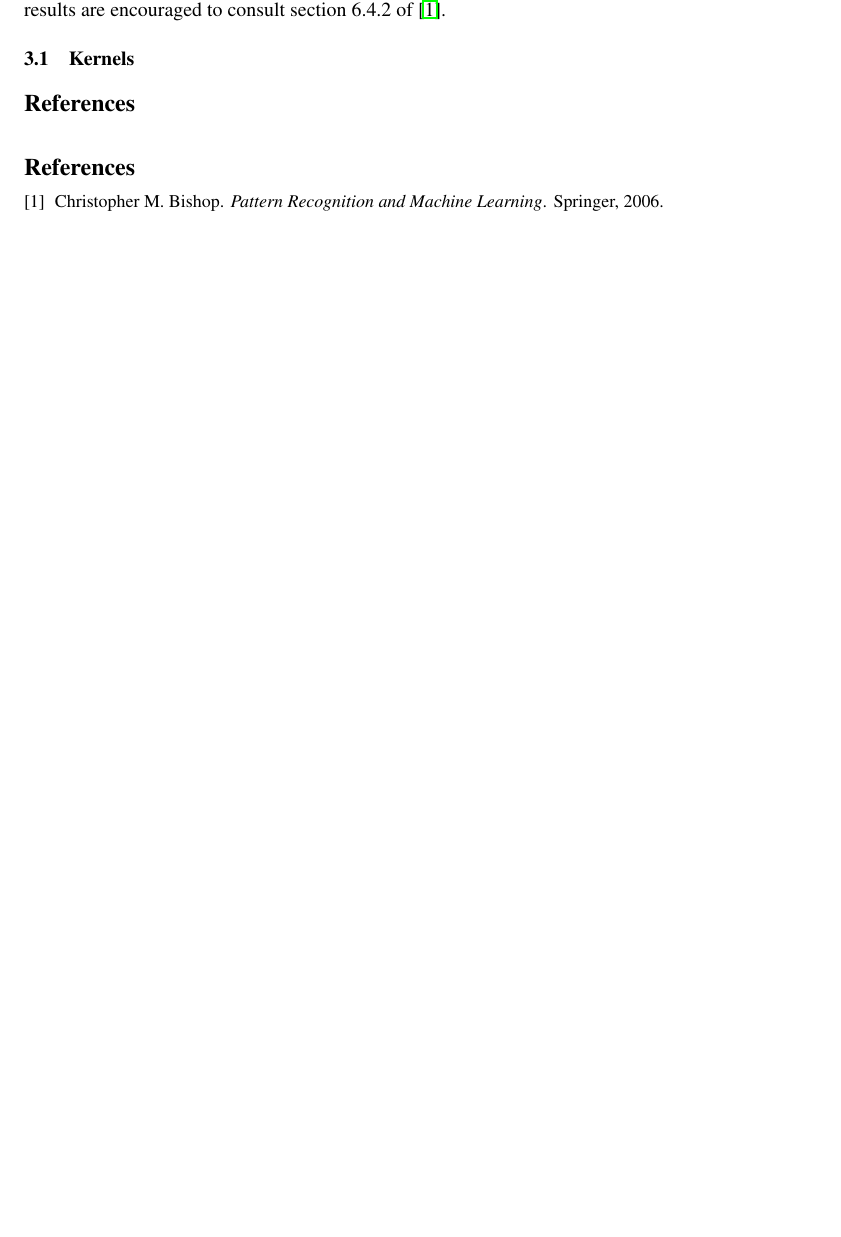
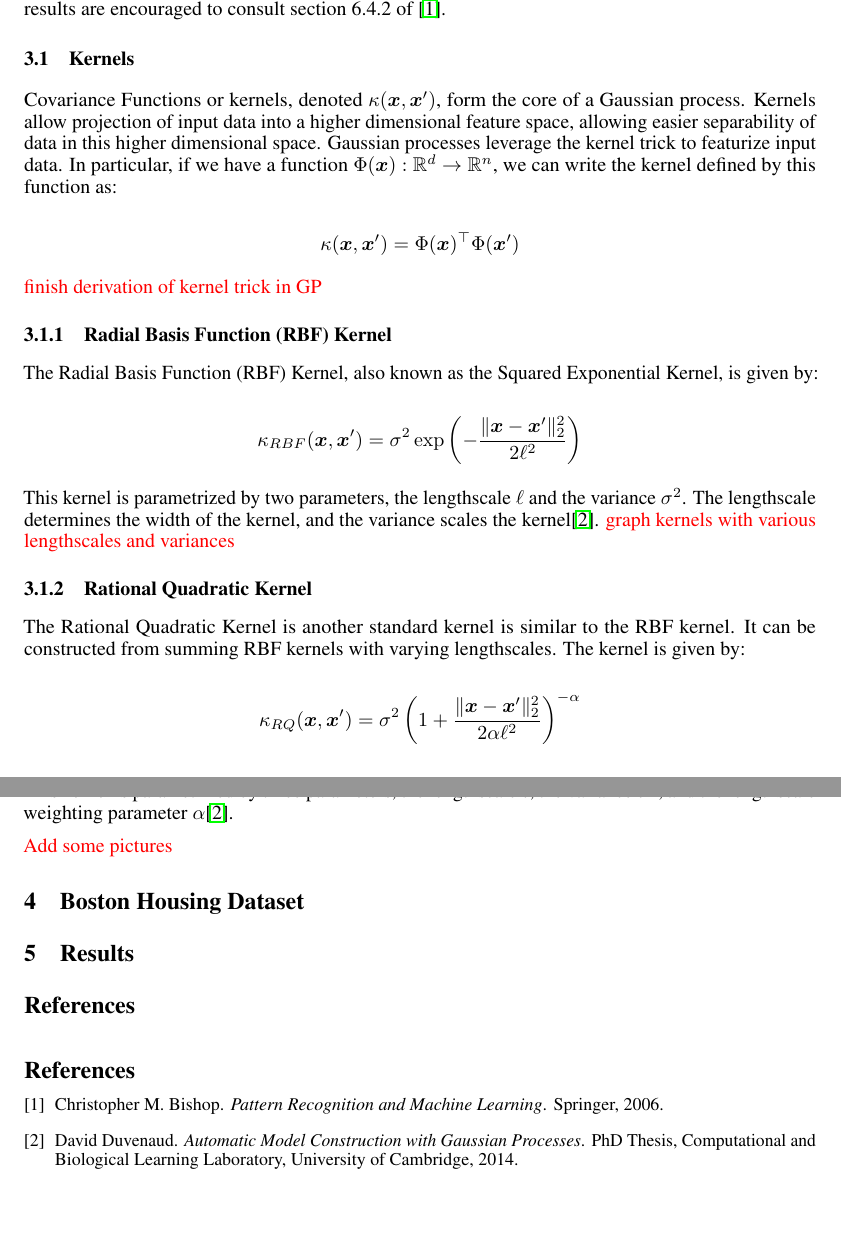
Before and after one commit to shashankmanjunath/GaussianProcessRegression, a LaTeX paper (GP_writeup/neurips_2020.tex, which reads GP_writeup/gpr.bib): part of page 2 of 2 before the commit and two parts of pages 2 and 3 of 3 after it, the two joined at a grey line, cut so that both start at the same text, the shorter picture padded with empty space. The pictures show the PDF file GP_writeup/neurips_2020.pdf that the author committed with the source.

Commit message:
file refactor

```diff
--- a/GP_writeup/gpr.bib
+++ b/GP_writeup/gpr.bib
@@ -6,0 +14 @@
+	language = {en},
@@ -6,0 +25,5 @@
+	title = {Automatic {Model} {Construction} with {Gaussian} {Processes}},
+	school = {Computational and Biological Learning Laboratory, University of Cambridge},
+	author = {Duvenaud, David},
+	year = {2014}
+}
--- a/GP_writeup/neurips_2020.tex
+++ b/GP_writeup/neurips_2020.tex
@@ -70,0 +84 @@ For a one-dimensional Gaussian random variable, we refer to its distribution as
+  X\sim \mathcal{N}(\mu,\sigma^2)
@@ -82,0 +109 @@ Typically, the mean function is zero. The kernel for the covariance is chosen ba
+$K(\boldsymbol{x},\boldsymbol{x'})$:
@@ -83,11 +117,6 @@ Typically, the mean function is zero. The kernel for the covariance is chosen ba
 
 \section{Regression}
-Suppose we observe training data $\boldsymbol{t}$ and choose kernel $\kappa$. Then the mean and covariance functions are given by
-\[m(\boldsymbol{x})=C_{\boldsymbol{x}\boldsymbol{t}}^\top C_{\boldsymbol{t}}^{-1}\boldsymbol{t}\]
-\[K(\boldsymbol{x},\boldsymbol{x'})=C_{\boldsymbol{x}\boldsymbol{x'}}-C_{\boldsymbol{x}\boldsymbol{t}}^\top C_{\boldsymbol{t}}^{-1}C_{\boldsymbol{x}\boldsymbol{t}}\]
-where $C_{\boldsymbol{x}\boldsymbol{t}} = \kappa(\boldsymbol{x},\boldsymbol{t})$, $C_{\boldsymbol{t}} = \kappa(\boldsymbol{t},\boldsymbol{t})$, and $C_{\boldsymbol{x}\boldsymbol{x'}} = \kappa(\boldsymbol{x},\boldsymbol{x'})$.
-Those interested in the derivation of the results are encouraged to consult section 6.4.2 of \cite{bishop_pattern_2006}.
 
-\subsection{Kernels}
+Suppose we observe training data $\boldsymbol{t}$ and choose kernel $\kappa$. Then the mean and covariance functions are
+given by
 
-\label{subsection:kernels}
@@ -94,3 +127,52 @@ Those interested in the derivation of the results are encouraged to consult sect
+\end{gather*}
+
+where $C_{\boldsymbol{x}\boldsymbol{t}} = \kappa(\boldsymbol{x},\boldsymbol{t})$, $C_{\boldsymbol{t}} =
+\kappa(\boldsymbol{t},\boldsymbol{t})$, and $C_{\boldsymbol{x}\boldsymbol{x'}} =
+\kappa(\boldsymbol{x},\boldsymbol{x'})$.  Those interested in the derivation of the results are encouraged to consult
+section 6.4.2 of \cite{bishop_pattern_2006}.
+
+\subsection{Kernels} \label{subsection:kernels}
+
+Covariance Functions or kernels, denoted $\kappa(\bx, \bx')$, form the core of a Gaussian process. Kernels allow
+projection of input data into a higher dimensional feature space, allowing easier separability of data in this higher
+dimensional space. Gaussian processes leverage the kernel trick to featurize input data. In particular, if we have a
+function $\Phi(\bx): \R^d \rightarrow \R^n$, we can write the kernel defined by this function as:
+
+\[
+  \kappa(\bx, \bx') = \Phi(\bx)^\top \Phi(\bx')
+\]
+
+\todo{finish derivation of kernel trick in GP}
+
+\subsubsection{Radial Basis Function (RBF) Kernel}
+
+The Radial Basis Function (RBF) Kernel, also known as the Squared Exponential Kernel, is given by:
+
+\[
+  \kappa_{RBF}(\bx, \bx') = \sigma^2 \exp\left( - \frac{\|\bx -\bx' \|_{2}^{2}}{2 \ell^2} \right)
+\]
+
+This kernel is parametrized by two parameters, the lengthscale $\ell$ and the variance $\sigma^2$. The lengthscale
+determines the width of the kernel, and the variance scales the kernel\cite{duvenaud_automatic_2014}. \todo{graph
+kernels with various lengthscales and variances}
+
+\subsubsection{Rational Quadratic Kernel}
+
+The Rational Quadratic Kernel is another standard kernel is similar to the RBF kernel. It can be constructed from
+summing RBF kernels with varying lengthscales. The kernel is given by:
+
+\[
+  \kappa_{RQ}(\bx, \bx') = \sigma^2 \left( 1 + \frac{\| \bx - \bx' \|_{2}^{2}}{2 \alpha \ell^2} \right)^{-\alpha}
+\]
+
+This kernel is parametrized by three parameters, the lengthscale $\ell$, the variance $\sigma^2$, and the lengthscale
+weighting parameter $\alpha$\cite{duvenaud_automatic_2014}.
+
+\todo{Add some pictures}
+
+\section{Boston Housing Dataset}
+
+\section{Results}
 
 \section*{References}
 
```
Also changed, not shown: GP_writeup/neurips_2020.pdf, GP_writeup/gpr.bib (17 more changed lines), GP_writeup/neurips_2020.tex (57 more changed lines), 19 other files.
